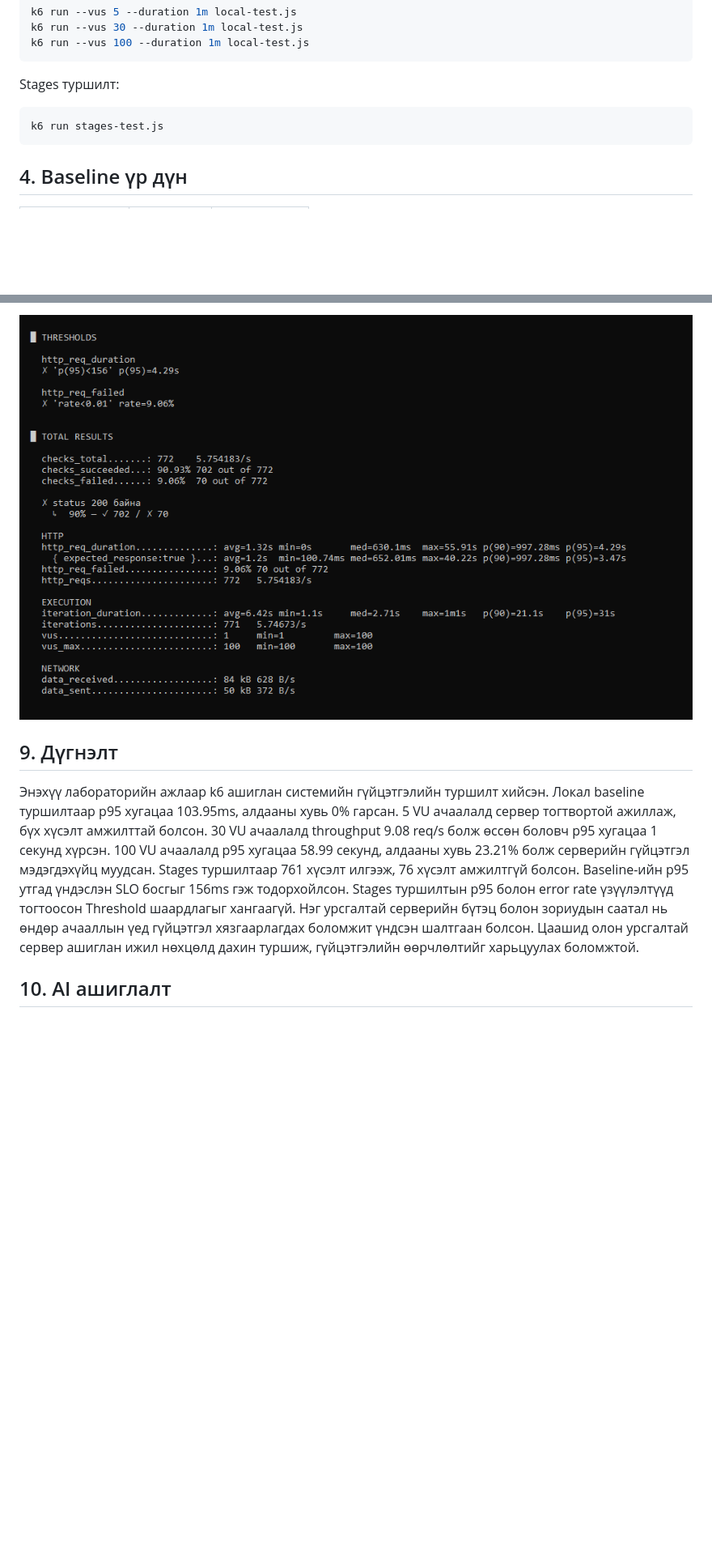
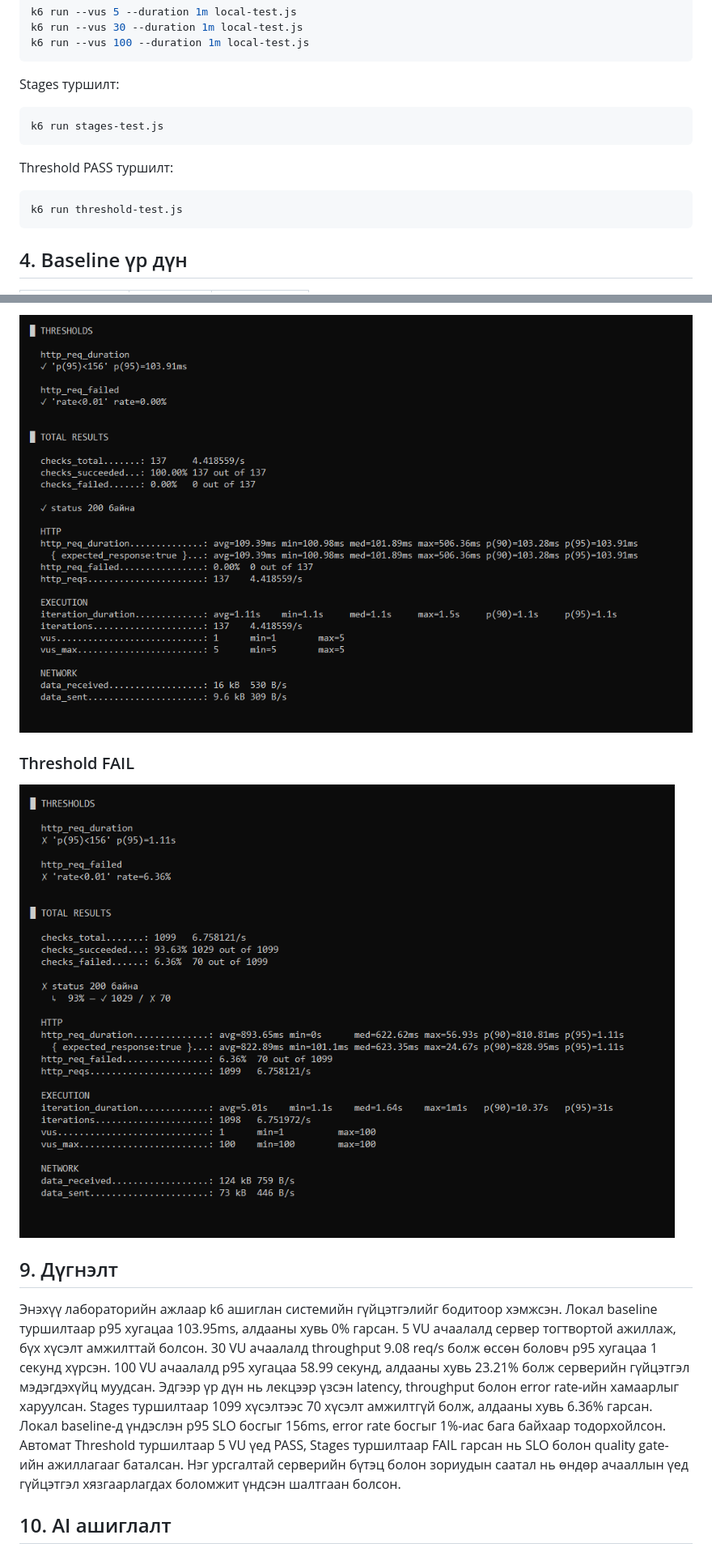
Before and after one commit to pube2005/chanar_lab2, a Markdown page: README.md, 2 parts joined by grey strips. Shown at 81% size. GitHub-like rendering; pictures changed too: evidence/run-stages.png; blank space fills up the shorter version.

Commit message:
docs: finalize lab report with validated PASS and FAIL results

````diff
--- a/README.md
+++ b/README.md
@@ -61,6 +67,12 @@ Stages туршилт:
 k6 run stages-test.js
 ```
 
+Threshold PASS туршилт:
+
+```bash
+k6 run threshold-test.js
+```
+
 ## 4. Baseline үр дүн
 
 | Үзүүлэлт | test.k6.io | Local server |
@@ -158,9 +205,13 @@ Exit code: 99
 
-![Stages and Threshold results](evidence/run-stages.png)
+![Threshold PASS](evidence/run-threshold-pass.png)
+
+### Threshold FAIL
+
+![Threshold FAIL](evidence/run-stages.png)
 
 ## 9. Дүгнэлт
 
-Энэхүү лабораторийн ажлаар k6 ашиглан системийн гүйцэтгэлийн туршилт хийсэн. Локал baseline туршилтаар p95 хугацаа 103.95ms, алдааны хувь 0% гарсан. 5 VU ачаалалд сервер тогтвортой ажиллаж, бүх хүсэлт амжилттай болсон. 30 VU ачаалалд throughput 9.08 req/s болж өссөн боловч p95 хугацаа 1 секунд хүрсэн. 100 VU ачаалалд p95 хугацаа 58.99 секунд, алдааны хувь 23.21% болж серверийн гүйцэтгэл мэдэгдэхүйц муудсан. Stages туршилтаар 761 хүсэлт илгээж, 76 хүсэлт амжилтгүй болсон. Baseline-ийн p95 утгад үндэслэн SLO босгыг 156ms гэж тодорхойлсон. Stages туршилтын p95 болон error rate үзүүлэлтүүд тогтоосон Threshold шаардлагыг хангаагүй. Нэг урсгалтай серверийн бүтэц болон зориудын саатал нь өндөр ачааллын үед гүйцэтгэл хязгаарлагдах боломжит үндсэн шалтгаан болсон. Цаашид олон урсгалтай сервер ашиглан ижил нөхцөлд дахин туршиж, гүйцэтгэлийн өөрчлөлтийг харьцуулах боломжтой.
+Энэхүү лабораторийн ажлаар k6 ашиглан системийн гүйцэтгэлийг бодитоор хэмжсэн. Локал baseline туршилтаар p95 хугацаа 103.95ms, алдааны хувь 0% гарсан. 5 VU ачаалалд сервер тогтвортой ажиллаж, бүх хүсэлт амжилттай болсон. 30 VU ачаалалд throughput 9.08 req/s болж өссөн боловч p95 хугацаа 1 секунд хүрсэн. 100 VU ачаалалд p95 хугацаа 58.99 секунд, алдааны хувь 23.21% болж серверийн гүйцэтгэл мэдэгдэхүйц муудсан. Эдгээр үр дүн нь лекцээр үзсэн latency, throughput болон error rate-ийн хамаарлыг харуулсан. Stages туршилтаар 1099 хүсэлтээс 70 хүсэлт амжилтгүй болж, алдааны хувь 6.36% гарсан. Локал baseline-д үндэслэн p95 SLO босгыг 156ms, error rate босгыг 1%-иас бага байхаар тодорхойлсон. Автомат Threshold туршилтаар 5 VU үед PASS, Stages туршилтаар FAIL гарсан нь SLO болон quality gate-ийн ажиллагааг баталсан. Нэг урсгалтай серверийн бүтэц болон зориудын саатал нь өндөр ачааллын үед гүйцэтгэл хязгаарлагдах боломжит үндсэн шалтгаан болсон.
 
 ## 10. AI ашиглалт
 
````
Also changed, not shown: other parts of README.md (+77 -36 lines), 2 other files.
